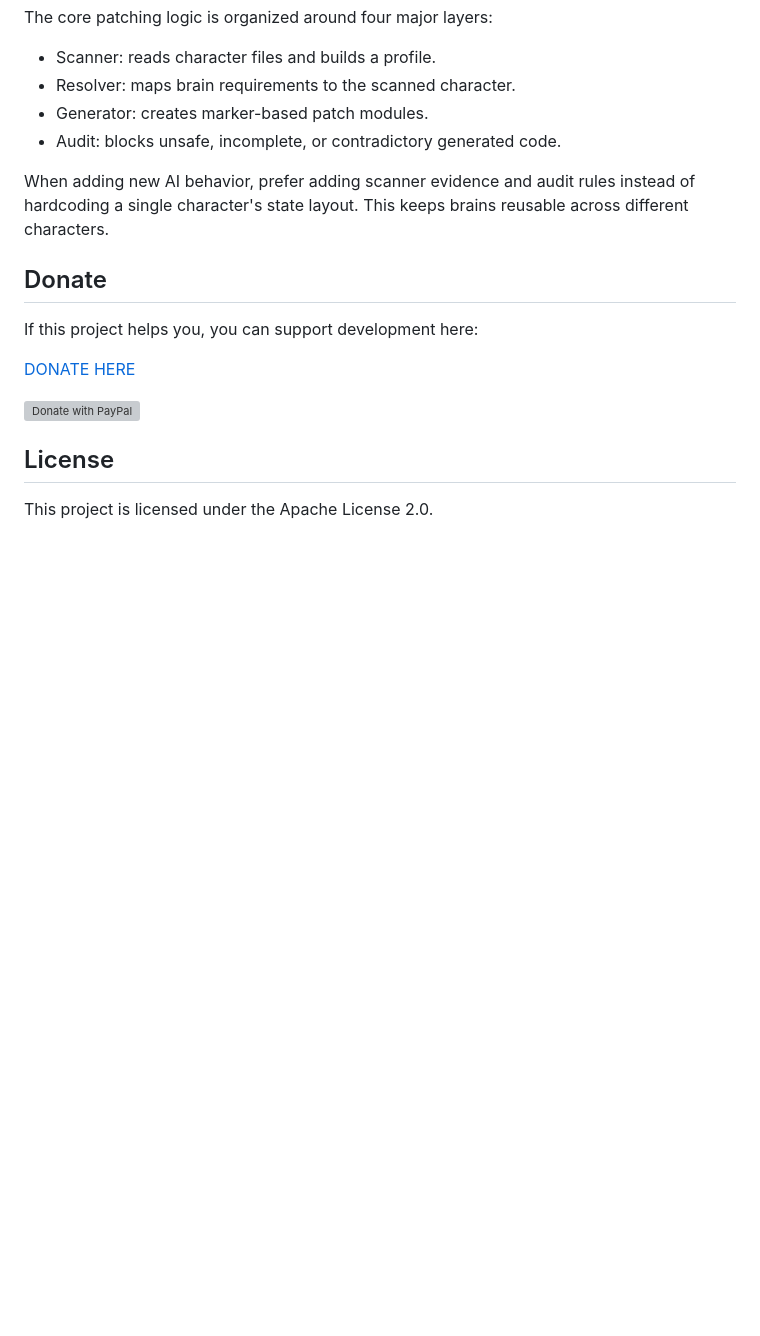
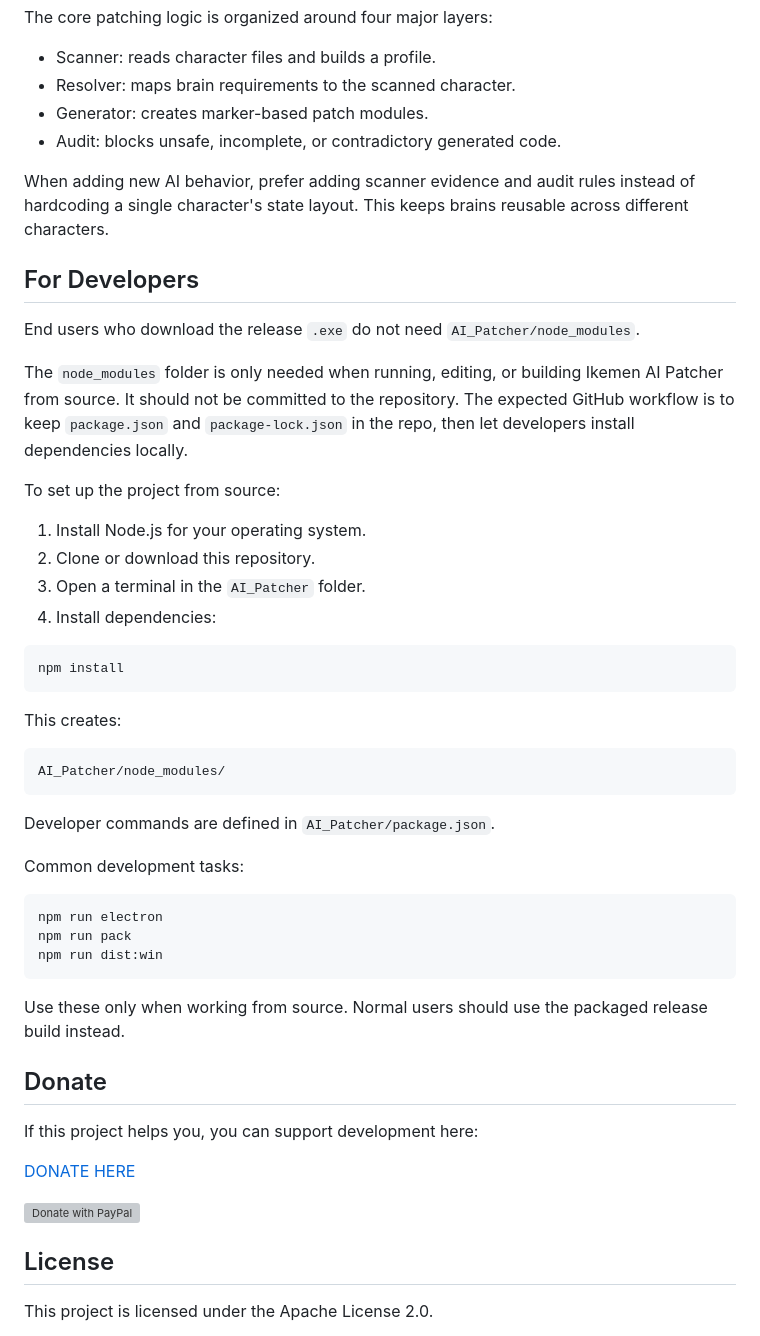
Before and after one commit to baohiemmanu2223-glitch/Ikemen-AI-Patcher, a Markdown page: README.md, the part around the change. Rendered like a GitHub page; blank space fills up the shorter version; grey boxes are pictures that could not be loaded.

Commit message:
Update README with developer setup and commands
Added developer setup instructions and common tasks.

````diff
--- a/README.md
+++ b/README.md
@@ -238,6 +238,41 @@ The core patching logic is organized around four major layers:
 
 When adding new AI behavior, prefer adding scanner evidence and audit rules instead of hardcoding a single character's state layout. This keeps brains reusable across different characters.
 
+## For Developers
+
+End users who download the release `.exe` do not need `AI_Patcher/node_modules`.
+
+The `node_modules` folder is only needed when running, editing, or building Ikemen AI Patcher from source. It should not be committed to the repository. The expected GitHub workflow is to keep `package.json` and `package-lock.json` in the repo, then let developers install dependencies locally.
+
+To set up the project from source:
+
+1. Install Node.js for your operating system.
+2. Clone or download this repository.
+3. Open a terminal in the `AI_Patcher` folder.
+4. Install dependencies:
+
+```powershell
+npm install
+```
+
+This creates:
+
+```text
+AI_Patcher/node_modules/
+```
+
+Developer commands are defined in `AI_Patcher/package.json`.
+
+Common development tasks:
+
+```powershell
+npm run electron
+npm run pack
+npm run dist:win
+```
+
+Use these only when working from source. Normal users should use the packaged release build instead.
+
 ## Donate
 
 If this project helps you, you can support development here:
````
